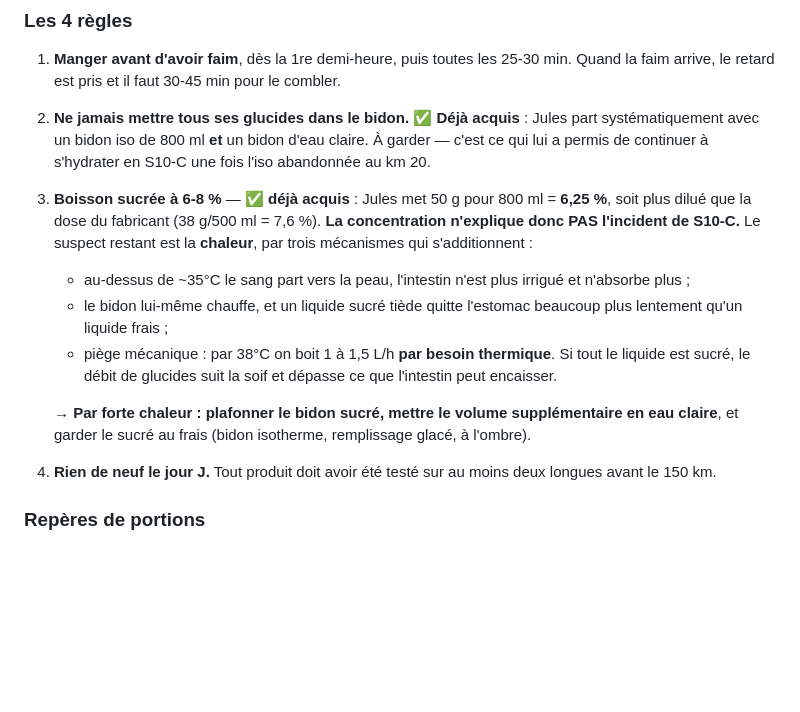
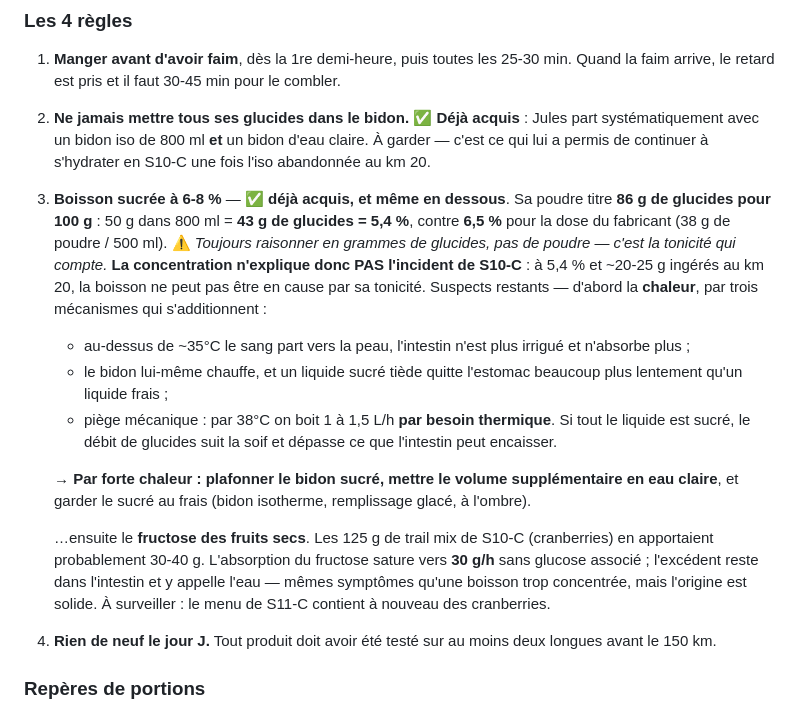
Before and after one commit to Skycryck/plan-entrainement, a Markdown page: plan/04-phase-2-build.md, the part around the change. Drawn GitHub-style; blank space fills up the shorter version.

Commit message:
Nutrition : corriger les pourcentages (glucides, pas poudre) + suspect fructose
L'iso de Jules titre 86 g de glucides pour 100 g de preparation. Les
pourcentages notes jusqu'ici confondaient masse de poudre et masse de
glucides, alors que c'est la seconde qui determine la tonicite.

Chiffres corriges :
- son melange : 50 g de poudre / 800 ml = 43 g de glucides = 5,4 %
- notice : 38 g de poudre / 500 ml = 32,7 g de glucides = 6,5 %

La conclusion ne change pas mais se renforce : il est plus dilue que la
notice, et meme sous la bande isotonique 6-8 %. A 5,4 %, avec seulement
~20-25 g de glucides ingeres au km 20, la boisson ne peut pas etre en
cause par sa tonicite.

Du coup un second suspect monte d'un cran : le fructose des fruits secs.
Les 125 g de trail mix de S10-C (cranberries) en apportaient sans doute
30-40 g, or l'absorption du fructose sature vers 30 g/h sans glucose
associe ; l'excedent reste dans l'intestin et y appelle l'eau, ce qui
produit exactement les memes symptomes qu'une boisson trop concentree.
Note dans le plan, d'autant que le menu prevu pour S11-C contient a
nouveau des cranberries.

Ajout d'un rappel de methode dans le plan : toujours raisonner en
grammes de glucides, jamais en grammes de poudre.

Maj journal (note S10-C) et plan/04-phase-2-build.md.

Co-Authored-By: Claude Opus 4.8 <noreply@anthropic.com>

```diff
--- a/plan/04-phase-2-build.md
+++ b/plan/04-phase-2-build.md
@@ -64,10 +64,13 @@ fringale au km 25. On monte donc par paliers sur les longues qui restent.
    systématiquement avec un bidon iso de 800 ml **et** un bidon d'eau claire. À garder —
    c'est ce qui lui a permis de continuer à s'hydrater en S10-C une fois l'iso
    abandonnée au km 20.
-3. **Boisson sucrée à 6-8 %** — ✅ **déjà acquis** : Jules met 50 g pour 800 ml = **6,25 %**,
-   soit plus dilué que la dose du fabricant (38 g/500 ml = 7,6 %). **La concentration
-   n'explique donc PAS l'incident de S10-C.** Le suspect restant est la **chaleur**, par
-   trois mécanismes qui s'additionnent :
+3. **Boisson sucrée à 6-8 %** — ✅ **déjà acquis, et même en dessous**. Sa poudre titre
+   **86 g de glucides pour 100 g** : 50 g dans 800 ml = **43 g de glucides = 5,4 %**, contre
+   **6,5 %** pour la dose du fabricant (38 g de poudre / 500 ml). ⚠️ *Toujours raisonner en
+   grammes de glucides, pas de poudre — c'est la tonicité qui compte.* **La concentration
+   n'explique donc PAS l'incident de S10-C** : à 5,4 % et ~20-25 g ingérés au km 20, la
+   boisson ne peut pas être en cause par sa tonicité. Suspects restants — d'abord la
+   **chaleur**, par trois mécanismes qui s'additionnent :
    - au-dessus de ~35°C le sang part vers la peau, l'intestin n'est plus irrigué et
      n'absorbe plus ;
    - le bidon lui-même chauffe, et un liquide sucré tiède quitte l'estomac beaucoup
@@ -78,6 +81,12 @@ fringale au km 25. On monte donc par paliers sur les longues qui restent.
 
    → **Par forte chaleur : plafonner le bidon sucré, mettre le volume supplémentaire en
    eau claire**, et garder le sucré au frais (bidon isotherme, remplissage glacé, à l'ombre).
+
+   …ensuite le **fructose des fruits secs**. Les 125 g de trail mix de S10-C (cranberries)
+   en apportaient probablement 30-40 g. L'absorption du fructose sature vers **30 g/h** sans
+   glucose associé ; l'excédent reste dans l'intestin et y appelle l'eau — mêmes symptômes
+   qu'une boisson trop concentrée, mais l'origine est solide. À surveiller : le menu de
+   S11-C contient à nouveau des cranberries.
 4. **Rien de neuf le jour J.** Tout produit doit avoir été testé sur au moins deux
    longues avant le 150 km.
 
```
Also changed, not shown: suivi/journal.md (+1 -1 lines).
